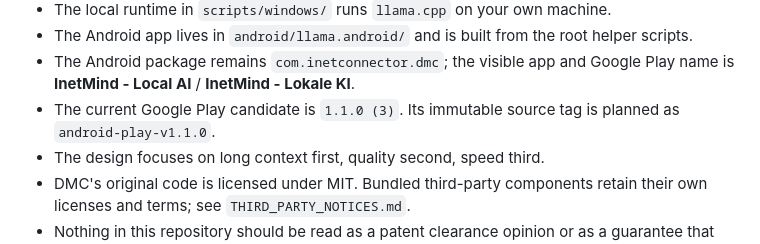
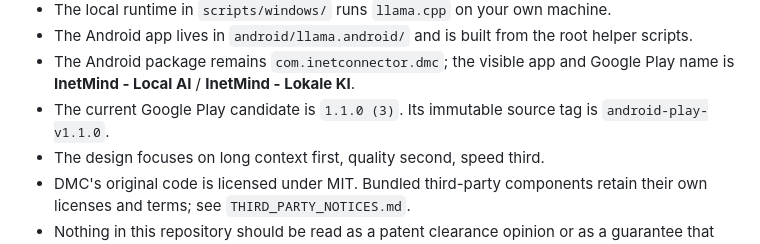
Before and after one commit to inetconnector/DMC, a Markdown page: README.md, the part around the change. GitHub-like rendering.

Commit message:
Finalize Android Play release tag documentation

```diff
--- a/README.md
+++ b/README.md
@@ -32,7 +32,7 @@ to validate than a more ad hoc retrieval system.
 - The Android package remains `com.inetconnector.dmc`; the visible app and
   Google Play name is **InetMind - Local AI** / **InetMind - Lokale KI**.
 - The current Google Play candidate is `1.1.0 (3)`. Its immutable source tag
-  is planned as `android-play-v1.1.0`.
+  is `android-play-v1.1.0`.
 - The design focuses on long context first, quality second, speed third.
 - DMC's original code is licensed under MIT. Bundled third-party components
   retain their own licenses and terms; see `THIRD_PARTY_NOTICES.md`.
```
Also changed, not shown: state.md (+3 -3 lines).
